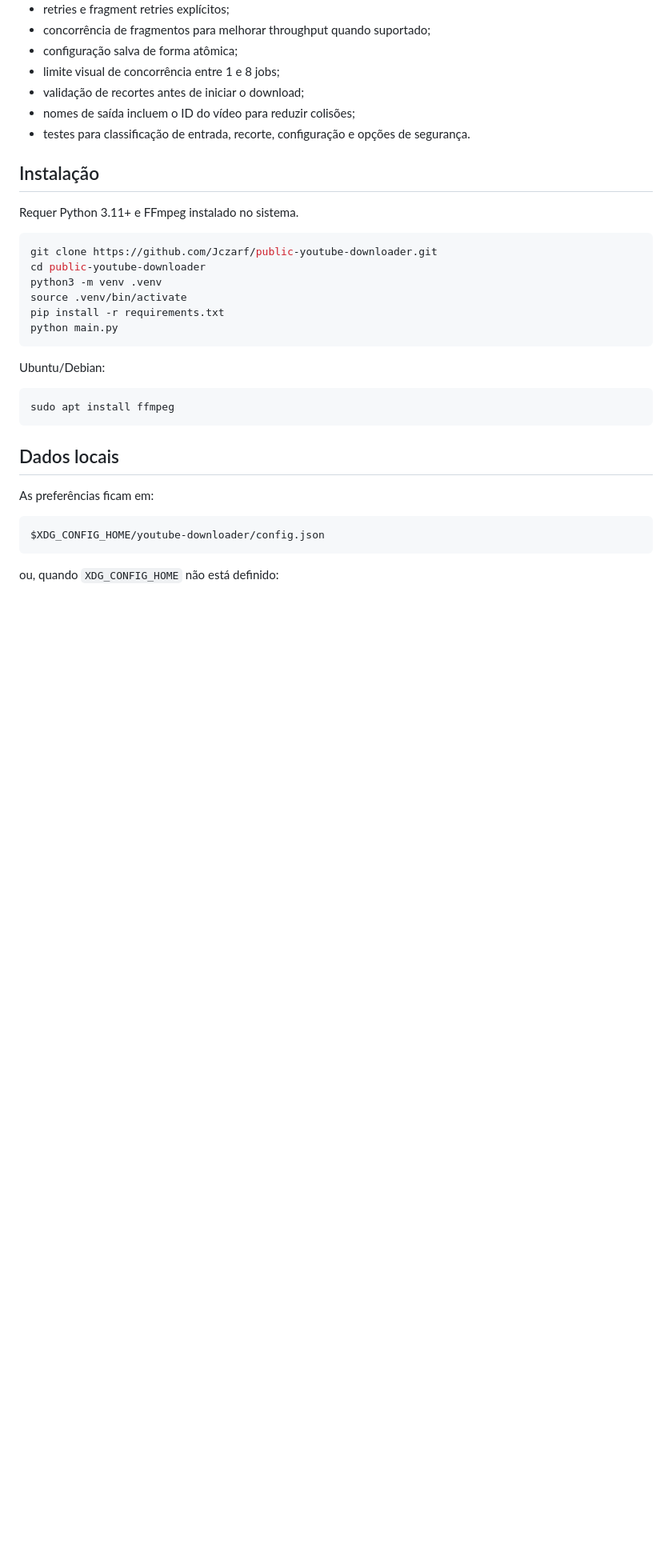
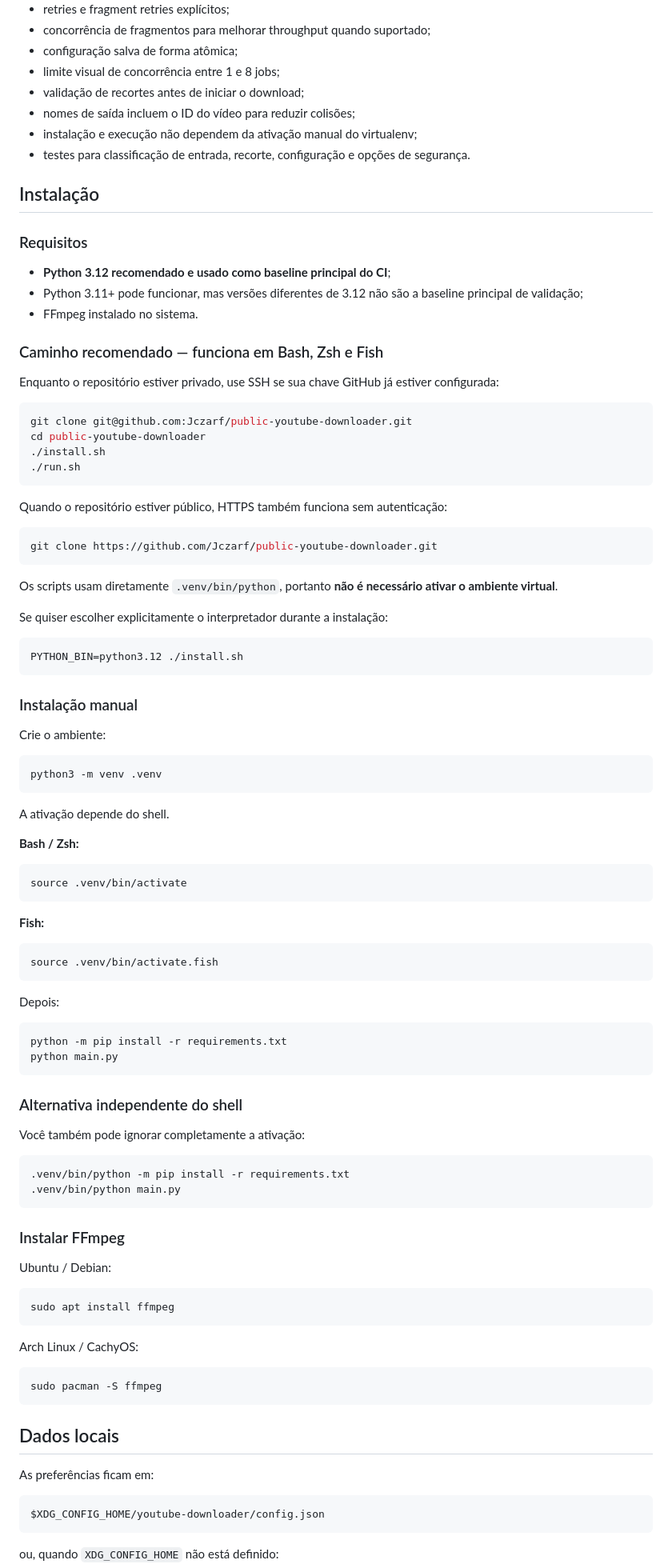
Before and after one commit to Jczarf/public-youtube-downloader, a Markdown page: README.md, the part around one of its changes. Shown at 80% size. Rendered like a GitHub page; blank space fills up the shorter version.

Commit message:
docs: corrige instalacao para fish e outros shells

````diff
--- a/README.md
+++ b/README.md
@@ -59,25 +59,92 @@ O trabalho de rede e download sai da thread principal para não congelar a inter
 - limite visual de concorrência entre 1 e 8 jobs;
 - validação de recortes antes de iniciar o download;
 - nomes de saída incluem o ID do vídeo para reduzir colisões;
+- instalação e execução não dependem da ativação manual do virtualenv;
 - testes para classificação de entrada, recorte, configuração e opções de segurança.
 
 ## Instalação
 
-Requer Python 3.11+ e FFmpeg instalado no sistema.
+### Requisitos
+
+- **Python 3.12 recomendado e usado como baseline principal do CI**;
+- Python 3.11+ pode funcionar, mas versões diferentes de 3.12 não são a baseline principal de validação;
+- FFmpeg instalado no sistema.
+
+### Caminho recomendado — funciona em Bash, Zsh e Fish
+
+Enquanto o repositório estiver privado, use SSH se sua chave GitHub já estiver configurada:
+
+```bash
+git clone git@github.com:Jczarf/public-youtube-downloader.git
+cd public-youtube-downloader
+./install.sh
+./run.sh
+```
+
+Quando o repositório estiver público, HTTPS também funciona sem autenticação:
 
 ```bash
 git clone https://github.com/Jczarf/public-youtube-downloader.git
-cd public-youtube-downloader
+```
+
+Os scripts usam diretamente `.venv/bin/python`, portanto **não é necessário ativar o ambiente virtual**.
+
+Se quiser escolher explicitamente o interpretador durante a instalação:
+
+```bash
+PYTHON_BIN=python3.12 ./install.sh
+```
+
+### Instalação manual
+
+Crie o ambiente:
+
+```bash
 python3 -m venv .venv
+```
+
+A ativação depende do shell.
+
+**Bash / Zsh:**
+
+```bash
 source .venv/bin/activate
-pip install -r requirements.txt
+```
+
+**Fish:**
+
+```fish
+source .venv/bin/activate.fish
+```
+
+Depois:
+
+```bash
+python -m pip install -r requirements.txt
 python main.py
 ```
 
-Ubuntu/Debian:
+### Alternativa independente do shell
+
+Você também pode ignorar completamente a ativação:
+
+```bash
+.venv/bin/python -m pip install -r requirements.txt
+.venv/bin/python main.py
+```
+
+### Instalar FFmpeg
+
+Ubuntu / Debian:
 
 ```bash
 sudo apt install ffmpeg
+```
+
+Arch Linux / CachyOS:
+
+```bash
+sudo pacman -S ffmpeg
 ```
 
 ## Dados locais
````
Also changed, not shown: other parts of README.md (+5 -2 lines).
